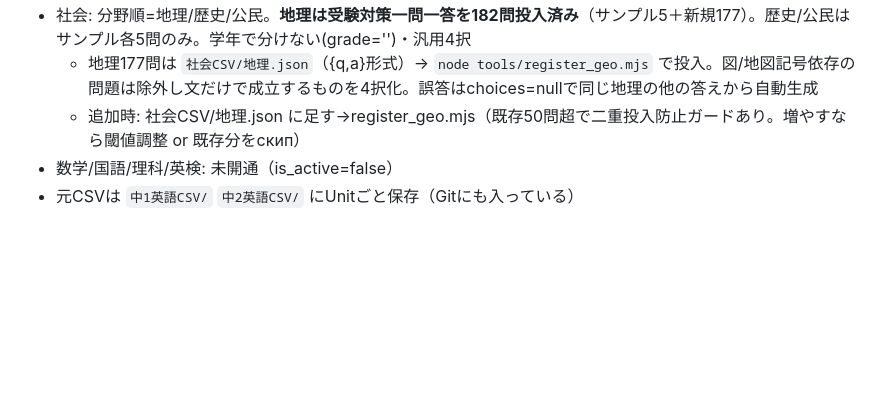
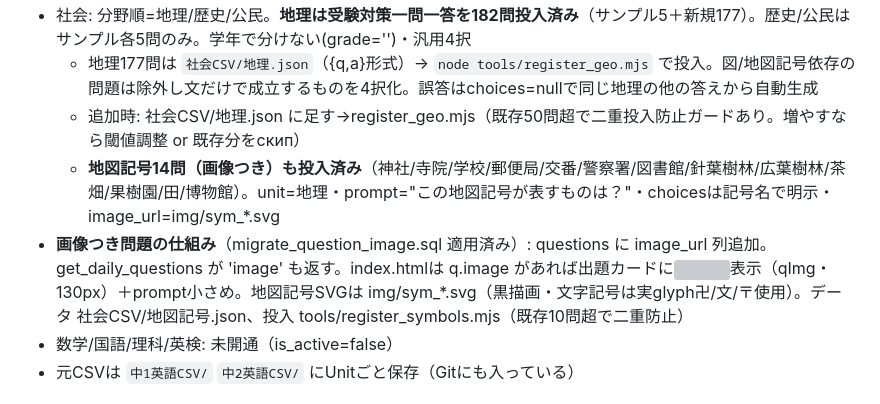
Before and after one commit to takuya5-stack/ssg-learning-app, a Markdown page: 引き継ぎ書.md, the part around the change. Rendered like a GitHub page; blank space fills up the shorter version; grey boxes are pictures that could not be loaded.

Commit message:
引き継ぎ書: 画像つき問題(地図記号)の反映

```diff
--- a/引き継ぎ書.md
+++ b/引き継ぎ書.md
@@ -36,6 +36,8 @@
 - 社会: 分野順=地理/歴史/公民。**地理は受験対策一問一答を182問投入済み**（サンプル5＋新規177）。歴史/公民はサンプル各5問のみ。学年で分けない(grade='')・汎用4択
   - 地理177問は `社会CSV/地理.json`（{q,a}形式）→ `node tools/register_geo.mjs` で投入。図/地図記号依存の問題は除外し文だけで成立するものを4択化。誤答はchoices=nullで同じ地理の他の答えから自動生成
   - 追加時: 社会CSV/地理.json に足す→register_geo.mjs（既存50問超で二重投入防止ガードあり。増やすなら閾値調整 or 既存分をскип）
+  - **地図記号14問（画像つき）も投入済み**（神社/寺院/学校/郵便局/交番/警察署/図書館/針葉樹林/広葉樹林/茶畑/果樹園/田/博物館）。unit=地理・prompt="この地図記号が表すものは？"・choicesは記号名で明示・image_url=img/sym_*.svg
+- **画像つき問題の仕組み**（migrate_question_image.sql 適用済み）: questions に image_url 列追加。get_daily_questions が 'image' も返す。index.htmlは q.image があれば出題カードに<img>表示（qImg・130px）＋prompt小さめ。地図記号SVGは img/sym_*.svg（黒描画・文字記号は実glyph卍/文/〒使用）。データ 社会CSV/地図記号.json、投入 tools/register_symbols.mjs（既存10問超で二重防止）
 - 数学/国語/理科/英検: 未開通（is_active=false）
 - 元CSVは `中1英語CSV/` `中2英語CSV/` にUnitごと保存（Gitにも入っている）
 
```
